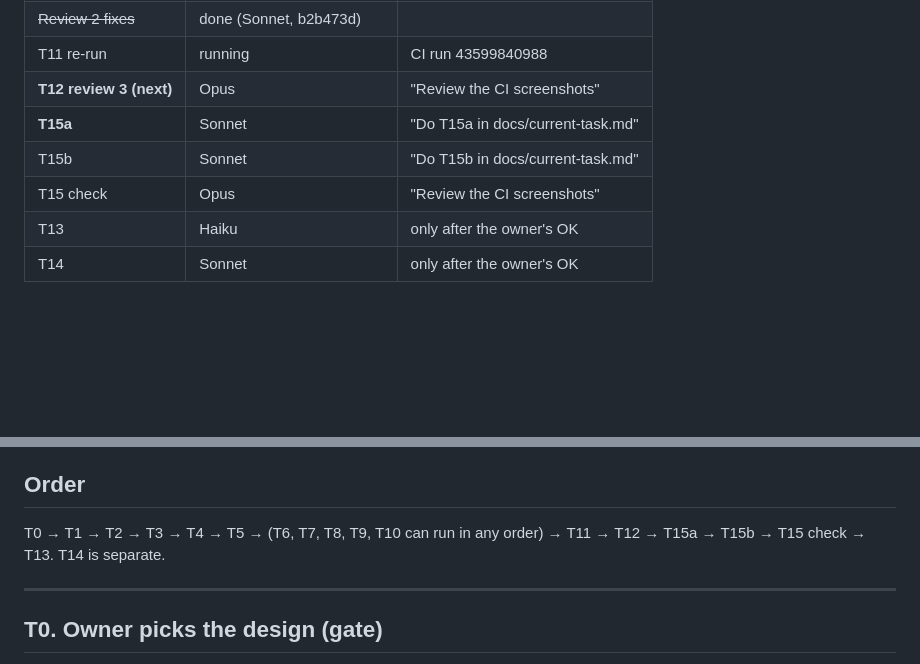
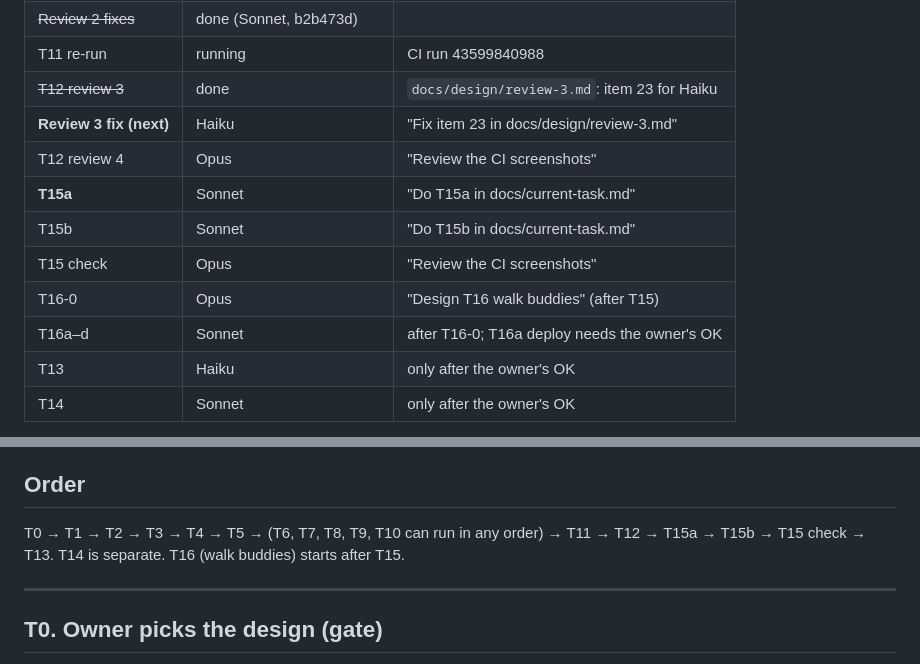
Before and after one commit to visuka/steps, a Markdown page: docs/current-task.md, 2 parts joined by grey strips. Drawn GitHub-style; blank space fills up the shorter version.

Commit message:
T12 review 3 (item 23: emulator dialog over the shots); plan T16 walk buddies
Co-Authored-By: Claude Opus 5.5 <noreply@anthropic.com>

```diff
--- a/docs/current-task.md
+++ b/docs/current-task.md
@@ -23,10 +23,14 @@ Status: **Approved design: Clean+ blue (14 Nov 2026).** T0 to T11 done; CI run 4
 | ~~T12 review 2~~ | done | `docs/design/review-2.md` |
 | ~~Review 2 fixes~~ | done (Sonnet, b2b473d) | |
 | T11 re-run | running | CI run 43599840988 |
-| **T12 review 3 (next)** | Opus | "Review the CI screenshots" |
+| ~~T12 review 3~~ | done | `docs/design/review-3.md`: item 23 for Haiku |
+| **Review 3 fix (next)** | Haiku | "Fix item 23 in docs/design/review-3.md" |
+| T12 review 4 | Opus | "Review the CI screenshots" |
 | **T15a** | Sonnet | "Do T15a in docs/current-task.md" |
 | T15b | Sonnet | "Do T15b in docs/current-task.md" |
 | T15 check | Opus | "Review the CI screenshots" |
+| T16-0 | Opus | "Design T16 walk buddies" (after T15) |
+| T16a–d | Sonnet | after T16-0; T16a deploy needs the owner's OK |
 | T13 | Haiku | only after the owner's OK |
 | T14 | Sonnet | only after the owner's OK |
 
@@ -54,7 +58,7 @@ Written by Opus, 14 Nov 2026. Implement with Sonnet / Haiku as marked.
 
 ## Order
 
-T0 → T1 → T2 → T3 → T4 → T5 → (T6, T7, T8, T9, T10 can run in any order) → T11 → T12 → T15a → T15b → T15 check → T13. T14 is separate.
+T0 → T1 → T2 → T3 → T4 → T5 → (T6, T7, T8, T9, T10 can run in any order) → T11 → T12 → T15a → T15b → T15 check → T13. T14 is separate. T16 (walk buddies) starts after T15.
 
 ---
 
```
Also changed, not shown: other parts of docs/current-task.md (+56 -0 lines), docs/completed-tasks.md (+6 -0 lines), docs/design/review-3.md (added, +26 -0 lines).
